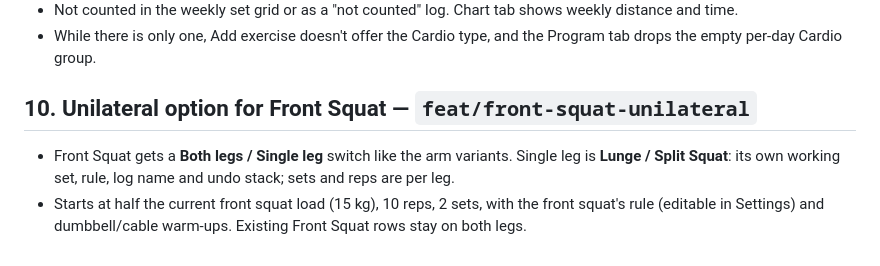
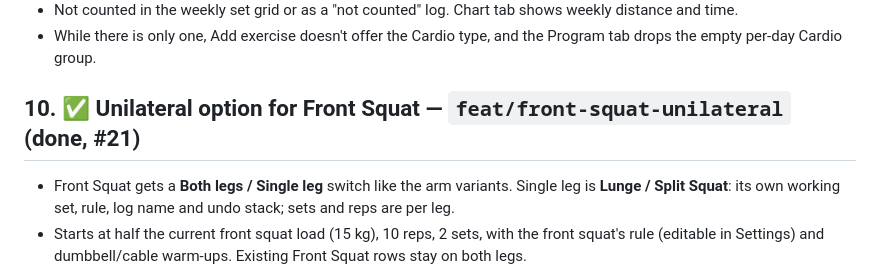
Before and after one commit to kabulDasa/training, a Markdown page: QUEUE.md, the part around the change. GitHub-like rendering.

Commit message:
Mark the front squat option done in the queue
Co-Authored-By: Claude Opus 5.5 <noreply@anthropic.com>

```diff
--- a/QUEUE.md
+++ b/QUEUE.md
@@ -144,7 +144,7 @@ MOVEMENTS = {
 - While there is only one, Add exercise doesn't offer the Cardio type, and the Program tab drops the
   empty per-day Cardio group.
 
-## 10. Unilateral option for Front Squat — `feat/front-squat-unilateral`
+## 10. ✅ Unilateral option for Front Squat — `feat/front-squat-unilateral` (done, #21)
 
 - Front Squat gets a **Both legs / Single leg** switch like the arm variants. Single leg is **Lunge /
   Split Squat**: its own working set, rule, log name and undo stack; sets and reps are per leg.
```
